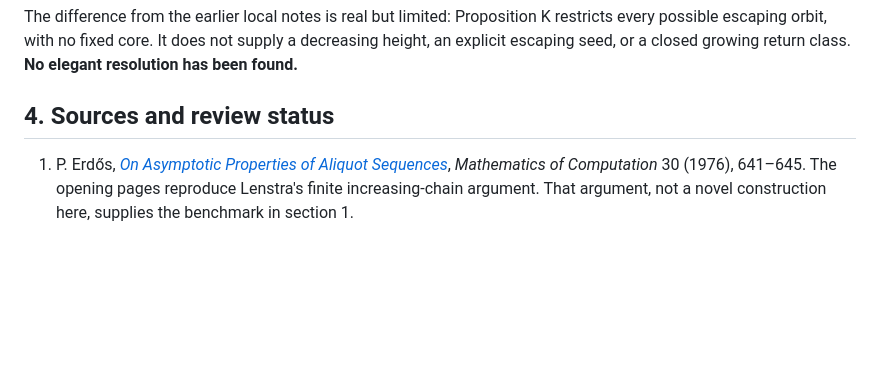
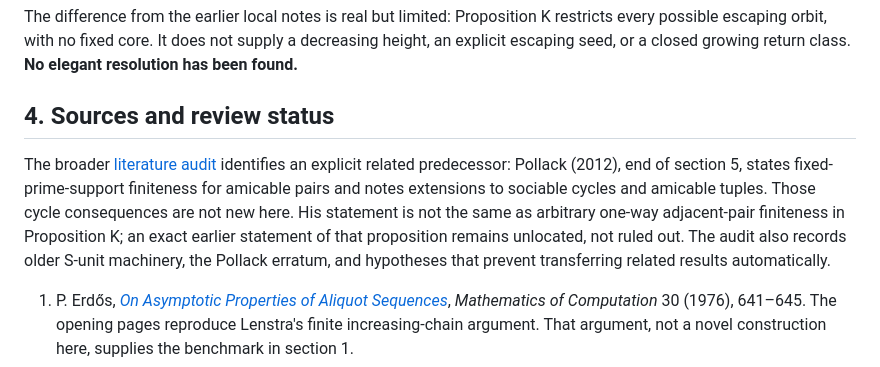
Before and after one commit to q5m-ai/aliquot, a Markdown page: research/GLOBAL.md, the part around the change. Drawn GitHub-style; blank space fills up the shorter version.

Commit message:
Document fixed-prime-support prior work and literature limits

```diff
--- a/research/GLOBAL.md
+++ b/research/GLOBAL.md
@@ -172,6 +172,15 @@ class. **No elegant resolution has been found.**
 
 ## 4. Sources and review status
 
+The broader [literature audit](LITERATURE.md) identifies an explicit related
+predecessor: Pollack (2012), end of section 5, states fixed-prime-support
+finiteness for amicable pairs and notes extensions to sociable cycles and
+amicable tuples. Those cycle consequences are not new here. His statement
+is not the same as arbitrary one-way adjacent-pair finiteness in Proposition K;
+an exact earlier statement of that proposition remains unlocated, not ruled
+out. The audit also records older S-unit machinery, the Pollack erratum, and
+hypotheses that prevent transferring related results automatically.
+
 1. P. Erdős, [*On Asymptotic Properties of Aliquot Sequences*](https://www.renyi.hu/~p_erdos/1976-22.pdf),
    *Mathematics of Computation* 30 (1976), 641–645. The opening pages reproduce
    Lenstra's finite increasing-chain argument. That argument, not a novel
```
Also changed, not shown: research/LITERATURE.md (added, +133 -0 lines).
